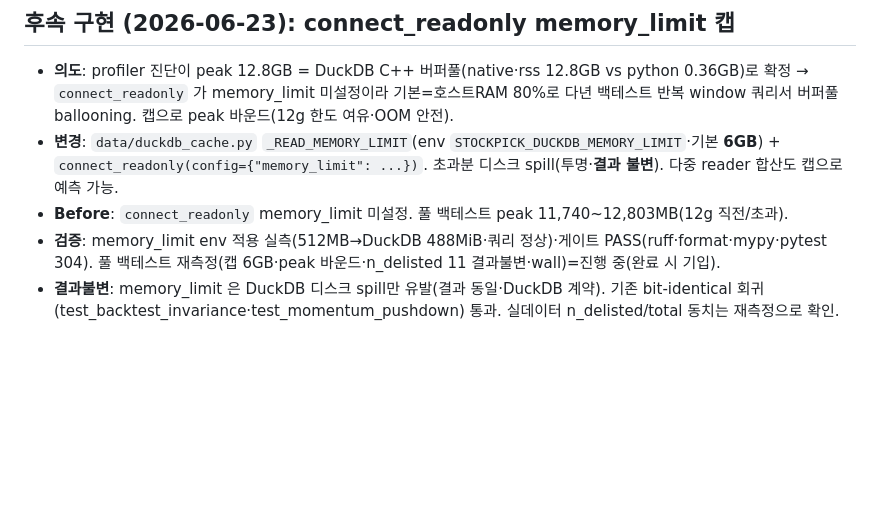
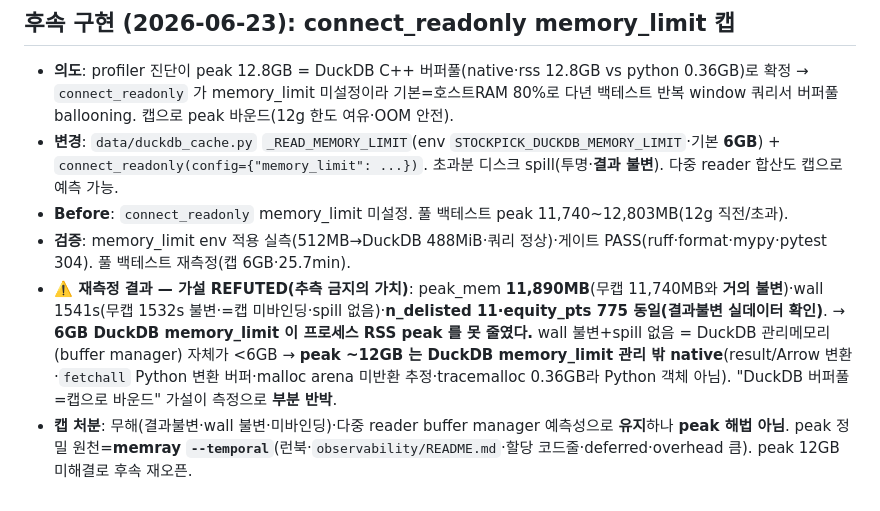
Before and after one commit to LJY981008/AgentGrid, a Markdown page: docs/work-history/2026-06-23-관측성-스택.md, the part around the change. Drawn GitHub-style; blank space fills up the shorter version.

Commit message:
docs: memory_limit 캡 재측정 — peak 미감소(11.9GB·가설 refuted)·DuckDB 관리밖 native·결과불변 확인·memray 후속

```diff
--- a/docs/work-history/2026-06-23-관측성-스택.md
+++ b/docs/work-history/2026-06-23-관측성-스택.md
@@ -63,5 +63,6 @@
 - **의도**: profiler 진단이 peak 12.8GB = DuckDB C++ 버퍼풀(native·rss 12.8GB vs python 0.36GB)로 확정 → `connect_readonly` 가 memory_limit 미설정이라 기본=호스트RAM 80%로 다년 백테스트 반복 window 쿼리서 버퍼풀 ballooning. 캡으로 peak 바운드(12g 한도 여유·OOM 안전).
 - **변경**: `data/duckdb_cache.py` `_READ_MEMORY_LIMIT`(env `STOCKPICK_DUCKDB_MEMORY_LIMIT`·기본 **6GB**) + `connect_readonly(config={"memory_limit": ...})`. 초과분 디스크 spill(투명·**결과 불변**). 다중 reader 합산도 캡으로 예측 가능.
 - **Before**: `connect_readonly` memory_limit 미설정. 풀 백테스트 peak 11,740~12,803MB(12g 직전/초과).
-- **검증**: memory_limit env 적용 실측(512MB→DuckDB 488MiB·쿼리 정상)·게이트 PASS(ruff·format·mypy·pytest 304). 풀 백테스트 재측정(캡 6GB·peak 바운드·n_delisted 11 결과불변·wall)=진행 중(완료 시 기입).
-- **결과불변**: memory_limit 은 DuckDB 디스크 spill만 유발(결과 동일·DuckDB 계약). 기존 bit-identical 회귀(test_backtest_invariance·test_momentum_pushdown) 통과. 실데이터 n_delisted/total 동치는 재측정으로 확인.
+- **검증**: memory_limit env 적용 실측(512MB→DuckDB 488MiB·쿼리 정상)·게이트 PASS(ruff·format·mypy·pytest 304). 풀 백테스트 재측정(캡 6GB·25.7min).
+- **⚠️ 재측정 결과 — 가설 REFUTED(추측 금지의 가치)**: peak_mem **11,890MB**(무캡 11,740MB와 **거의 불변**)·wall 1541s(무캡 1532s 불변·=캡 미바인딩·spill 없음)·**n_delisted 11·equity_pts 775 동일(결과불변 실데이터 확인)**. → **6GB DuckDB memory_limit 이 프로세스 RSS peak 를 못 줄였다.** wall 불변+spill 없음 = DuckDB 관리메모리(buffer manager) 자체가 <6GB → **peak ~12GB 는 DuckDB memory_limit 관리 밖 native**(result/Arrow 변환·`fetchall` Python 변환 버퍼·malloc arena 미반환 추정·tracemalloc 0.36GB라 Python 객체 아님). "DuckDB 버퍼풀=캡으로 바운드" 가설이 측정으로 **부분 반박**.
+- **캡 처분**: 무해(결과불변·wall 불변·미바인딩)·다중 reader buffer manager 예측성으로 **유지**하나 **peak 해법 아님**. peak 정밀 원천=**memray `--temporal`**(런북·`observability/README.md`·할당 코드줄·deferred·overhead 큼). peak 12GB 미해결로 후속 재오픈.
```
